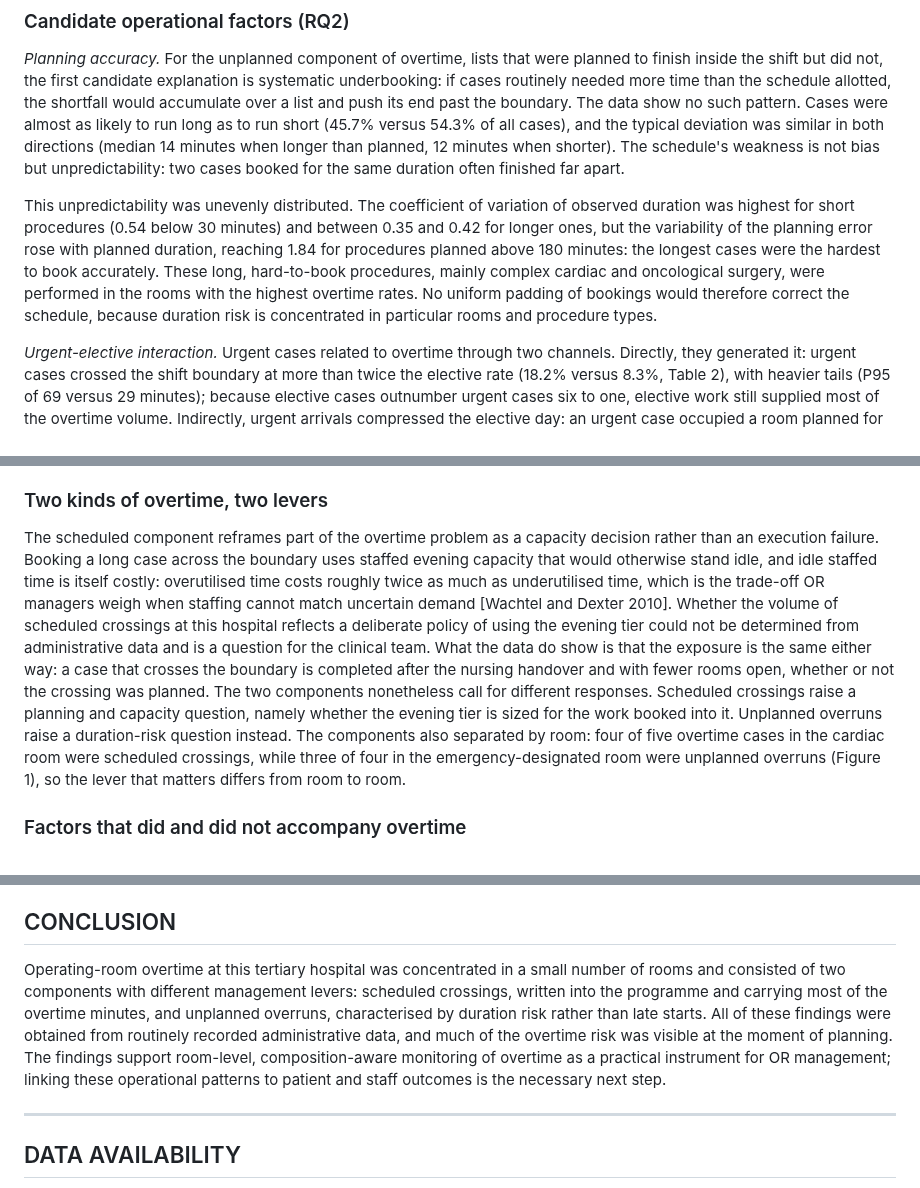
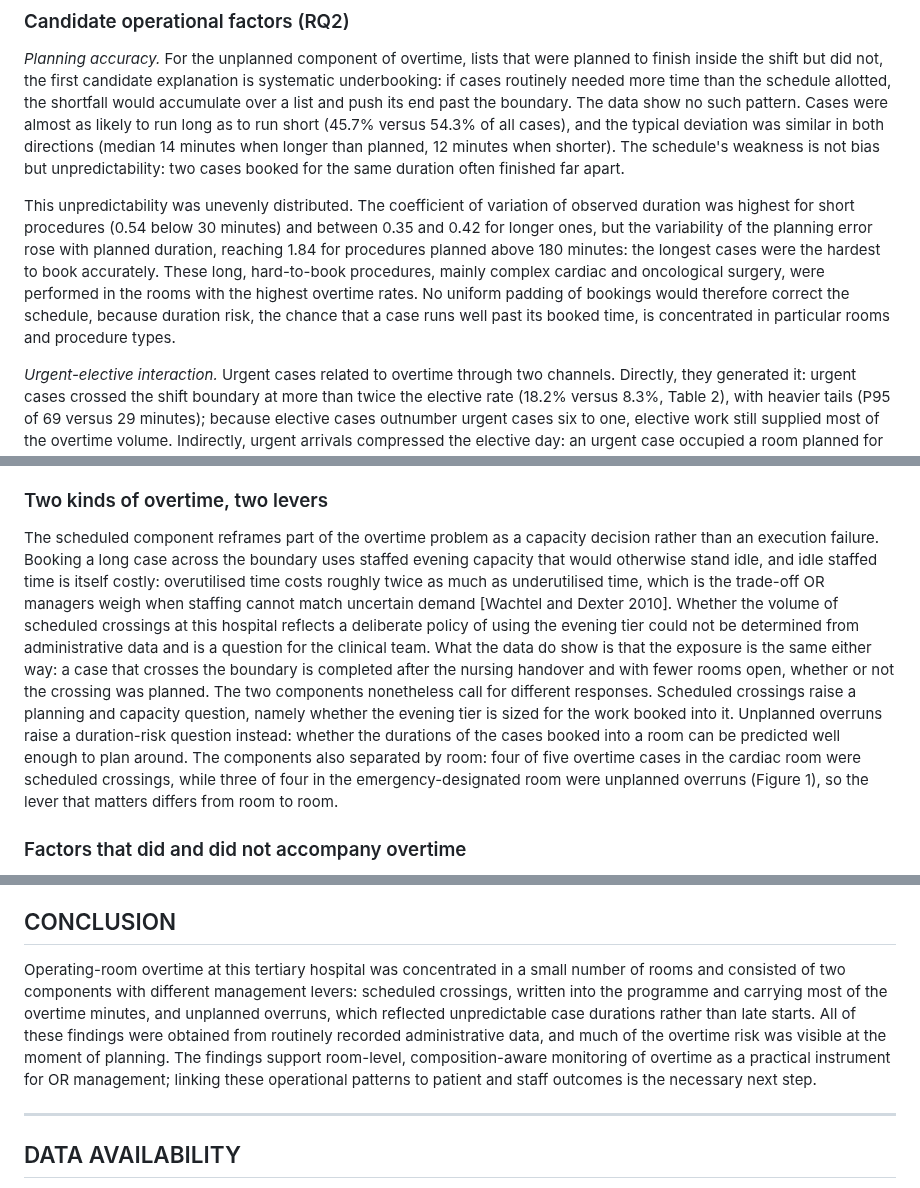
Before and after one commit to haroontharwat5/ZOL, a Markdown page: paper/bmjqs_v2_overtime/23_v3_full_draft.md, 3 parts joined by grey strips. Drawn GitHub-style.

Commit message:
Define duration risk at first use and plain-language the Conclusion
Duration risk is now defined where it first appears in Results (the chance
that a case runs well past its booked time), given its meaning as a
planning question in the two-levers section, and replaced with plain
wording in the Conclusion.

Co-Authored-By: Claude Fable 5 <noreply@anthropic.com>
Claude-Session: https://claude.ai/code/session_019Qs9REES3rR8WHYJGTAhnJ

```diff
--- a/paper/bmjqs_v2_overtime/23_v3_full_draft.md
+++ b/paper/bmjqs_v2_overtime/23_v3_full_draft.md
@@ -90,7 +90,7 @@ Most overtime cases ended shortly after the shift boundary: more than half of ov
 
 *Planning accuracy.* For the unplanned component of overtime, lists that were planned to finish inside the shift but did not, the first candidate explanation is systematic underbooking: if cases routinely needed more time than the schedule allotted, the shortfall would accumulate over a list and push its end past the boundary. The data show no such pattern. Cases were almost as likely to run long as to run short (45.7% versus 54.3% of all cases), and the typical deviation was similar in both directions (median 14 minutes when longer than planned, 12 minutes when shorter). The schedule's weakness is not bias but unpredictability: two cases booked for the same duration often finished far apart.
 
-This unpredictability was unevenly distributed. The coefficient of variation of observed duration was highest for short procedures (0.54 below 30 minutes) and between 0.35 and 0.42 for longer ones, but the variability of the planning error rose with planned duration, reaching 1.84 for procedures planned above 180 minutes: the longest cases were the hardest to book accurately. These long, hard-to-book procedures, mainly complex cardiac and oncological surgery, were performed in the rooms with the highest overtime rates. No uniform padding of bookings would therefore correct the schedule, because duration risk is concentrated in particular rooms and procedure types.
+This unpredictability was unevenly distributed. The coefficient of variation of observed duration was highest for short procedures (0.54 below 30 minutes) and between 0.35 and 0.42 for longer ones, but the variability of the planning error rose with planned duration, reaching 1.84 for procedures planned above 180 minutes: the longest cases were the hardest to book accurately. These long, hard-to-book procedures, mainly complex cardiac and oncological surgery, were performed in the rooms with the highest overtime rates. No uniform padding of bookings would therefore correct the schedule, because duration risk, the chance that a case runs well past its booked time, is concentrated in particular rooms and procedure types.
 
 *Urgent-elective interaction.* Urgent cases related to overtime through two channels. Directly, they generated it: urgent cases crossed the shift boundary at more than twice the elective rate (18.2% versus 8.3%, Table 2), with heavier tails (P95 of 69 versus 29 minutes); because elective cases outnumber urgent cases six to one, elective work still supplied most of the overtime volume. Indirectly, urgent arrivals compressed the elective day: an urgent case occupied a room planned for elective use on 858 of 1,247 observation days (68.8%), and the affected elective cases started later than unaffected ones. At OR11, the emergency-designated room carrying the highest overlap burden (475 events, 15.2% of its elective cases), the median start delay was 60 minutes with overlap versus 28 minutes without. Whether these later starts translated into additional elective overtime was not measured in this study.
 
@@ -104,7 +104,7 @@ In this analysis of 79,352 cases at one tertiary centre, one case in ten ran pas
 
 ### Two kinds of overtime, two levers
 
-The scheduled component reframes part of the overtime problem as a capacity decision rather than an execution failure. Booking a long case across the boundary uses staffed evening capacity that would otherwise stand idle, and idle staffed time is itself costly: overutilised time costs roughly twice as much as underutilised time, which is the trade-off OR managers weigh when staffing cannot match uncertain demand [Wachtel and Dexter 2010]. Whether the volume of scheduled crossings at this hospital reflects a deliberate policy of using the evening tier could not be determined from administrative data and is a question for the clinical team. What the data do show is that the exposure is the same either way: a case that crosses the boundary is completed after the nursing handover and with fewer rooms open, whether or not the crossing was planned. The two components nonetheless call for different responses. Scheduled crossings raise a planning and capacity question, namely whether the evening tier is sized for the work booked into it. Unplanned overruns raise a duration-risk question instead. The components also separated by room: four of five overtime cases in the cardiac room were scheduled crossings, while three of four in the emergency-designated room were unplanned overruns (Figure 1), so the lever that matters differs from room to room.
+The scheduled component reframes part of the overtime problem as a capacity decision rather than an execution failure. Booking a long case across the boundary uses staffed evening capacity that would otherwise stand idle, and idle staffed time is itself costly: overutilised time costs roughly twice as much as underutilised time, which is the trade-off OR managers weigh when staffing cannot match uncertain demand [Wachtel and Dexter 2010]. Whether the volume of scheduled crossings at this hospital reflects a deliberate policy of using the evening tier could not be determined from administrative data and is a question for the clinical team. What the data do show is that the exposure is the same either way: a case that crosses the boundary is completed after the nursing handover and with fewer rooms open, whether or not the crossing was planned. The two components nonetheless call for different responses. Scheduled crossings raise a planning and capacity question, namely whether the evening tier is sized for the work booked into it. Unplanned overruns raise a duration-risk question instead: whether the durations of the cases booked into a room can be predicted well enough to plan around. The components also separated by room: four of five overtime cases in the cardiac room were scheduled crossings, while three of four in the emergency-designated room were unplanned overruns (Figure 1), so the lever that matters differs from room to room.
 
 ### Factors that did and did not accompany overtime
 
@@ -126,7 +126,7 @@ This study has several limitations. It is a single-site analysis, and the concen
 
 ## CONCLUSION
 
-Operating-room overtime at this tertiary hospital was concentrated in a small number of rooms and consisted of two components with different management levers: scheduled crossings, written into the programme and carrying most of the overtime minutes, and unplanned overruns, characterised by duration risk rather than late starts. All of these findings were obtained from routinely recorded administrative data, and much of the overtime risk was visible at the moment of planning. The findings support room-level, composition-aware monitoring of overtime as a practical instrument for OR management; linking these operational patterns to patient and staff outcomes is the necessary next step.
+Operating-room overtime at this tertiary hospital was concentrated in a small number of rooms and consisted of two components with different management levers: scheduled crossings, written into the programme and carrying most of the overtime minutes, and unplanned overruns, which reflected unpredictable case durations rather than late starts. All of these findings were obtained from routinely recorded administrative data, and much of the overtime risk was visible at the moment of planning. The findings support room-level, composition-aware monitoring of overtime as a practical instrument for OR management; linking these operational patterns to patient and staff outcomes is the necessary next step.
 
 ---
 
```
